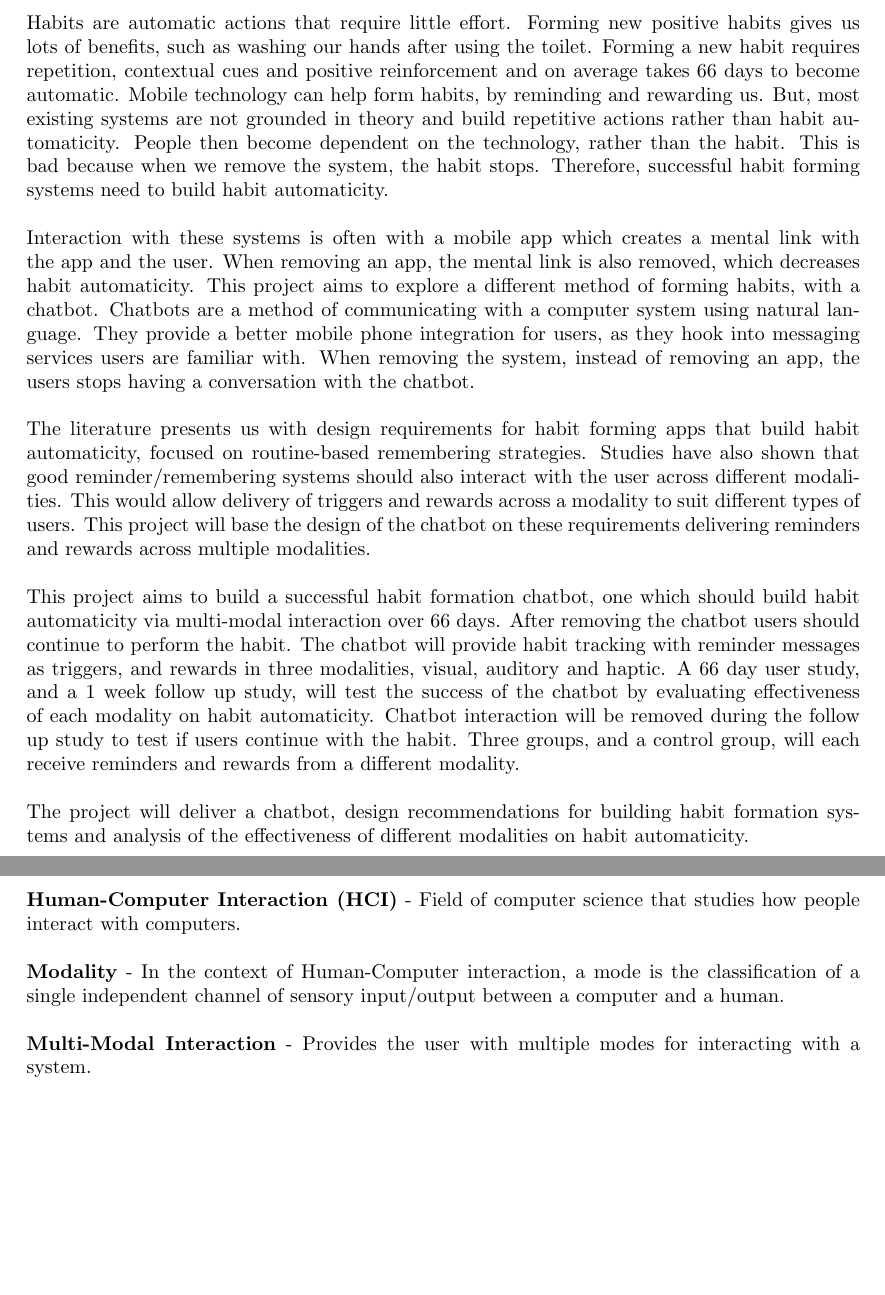
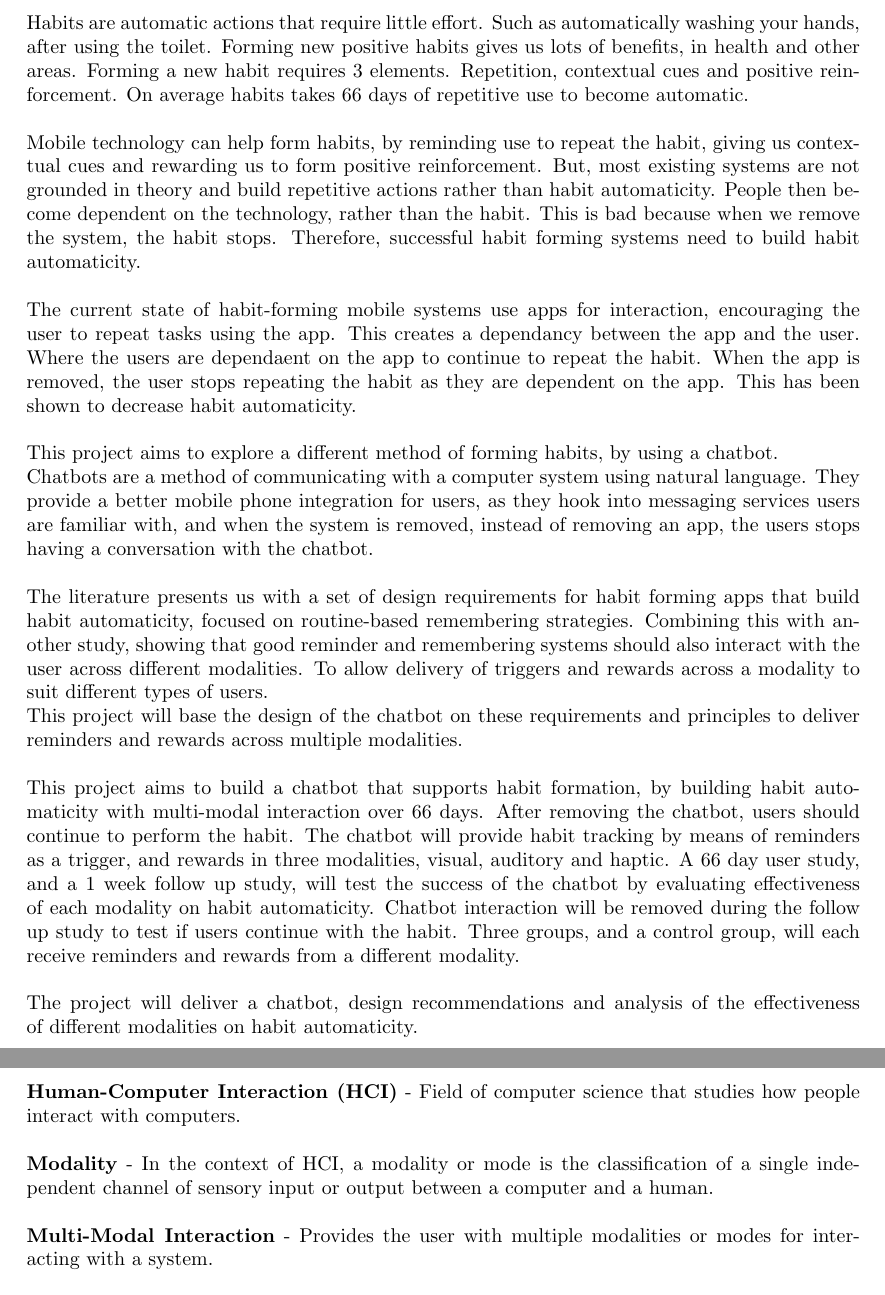
Before and after one commit to harrymt/masters-thesis, a LaTeX document (research-review/main.tex, which reads research-review/chapters/1_abstract.tex): two parts of pages 2 and 3 of 20, joined at a grey line, cut so that both start at the same text, the shorter picture padded with empty space. Compiled offline with pdfLaTeX.

Commit message:
Reworded abstract for better english

```diff
--- a/research-review/chapters/1_abstract.tex
+++ b/research-review/chapters/1_abstract.tex
@@ -1,15 +1,21 @@
 
 \section{Executive Summary}
 
-Habits are automatic actions that require little effort. Forming new positive habits gives us lots of benefits, such as washing our hands after using the toilet. Forming a new habit requires repetition, contextual cues and positive reinforcement and on average takes 66 days to become automatic. Mobile technology can help form habits, by reminding and rewarding us. But, most existing systems are not grounded in theory and build repetitive actions rather than habit automaticity. People then become dependent on the technology, rather than the habit. This is bad because when we remove the system, the habit stops. Therefore, successful habit forming systems need to build habit automaticity.\newline
+Habits are automatic actions that require little effort. Such as automatically washing your hands, after using the toilet. Forming new positive habits gives us lots of benefits, in health and other areas. Forming a new habit requires 3 elements. Repetition, contextual cues and positive reinforcement. On average habits takes 66 days of repetitive use to become automatic.\newline
 \newline
-Interaction with these systems is often with a mobile app which creates a mental link with the app and the user. When removing an app, the mental link is also removed, which decreases habit automaticity. This project aims to explore a different method of forming habits, with a chatbot. Chatbots are a method of communicating with a computer system using natural language. They provide a better mobile phone integration for users, as they hook into messaging services users are familiar with. When removing the system, instead of removing an app, the users stops having a conversation with the chatbot.\newline
+Mobile technology can help form habits, by reminding use to repeat the habit, giving us contextual cues and rewarding us to form positive reinforcement. But, most existing systems are not grounded in theory and build repetitive actions rather than habit automaticity. People then become dependent on the technology, rather than the habit. This is bad because when we remove the system, the habit stops. Therefore, successful habit forming systems need to build habit automaticity.\newline
 \newline
-The literature presents us with design requirements for habit forming apps that build habit automaticity, focused on routine-based remembering strategies. Studies have also shown that good reminder/remembering systems should also interact with the user across different modalities. This would allow delivery of triggers and rewards across a modality to suit different types of users. This project will base the design of the chatbot on these requirements delivering reminders and rewards across multiple modalities.\newline
+The current state of habit-forming mobile systems use apps for interaction, encouraging the user to repeat tasks using the app. This creates a dependancy between the app and the user. Where the users are dependaent on the app to continue to repeat the habit. When the app is removed, the user stops repeating the habit as they are dependent on the app. This has been shown to decrease habit automaticity.\newline
 \newline
-This project aims to build a successful habit formation chatbot, one which should build habit automaticity via multi-modal interaction over 66 days. After removing the chatbot users should continue to perform the habit. The chatbot will provide habit tracking with reminder messages as triggers, and rewards in three modalities, visual, auditory and haptic. A 66 day user study, and a 1 week follow up study, will test the success of the chatbot by evaluating effectiveness of each modality on habit automaticity. Chatbot interaction will be removed during the follow up study to test if users continue with the habit. Three groups, and a control group, will each receive reminders and rewards from a different modality.\newline
+This project aims to explore a different method of forming habits, by using a chatbot.\newline
+Chatbots are a method of communicating with a computer system using natural language. They provide a better mobile phone integration for users, as they hook into messaging services users are familiar with, and when the system is removed, instead of removing an app, the users stops having a conversation with the chatbot.\newline
 \newline
-The project will deliver a chatbot, design recommendations for building habit formation systems and analysis of the effectiveness of different modalities on habit automaticity.
+The literature presents us with a set of design requirements for habit forming apps that build habit automaticity, focused on routine-based remembering strategies. Combining this with another study, showing that good reminder and remembering systems should also interact with the user across different modalities. To allow delivery of triggers and rewards across a modality to suit different types of users.\newline
+This project will base the design of the chatbot on these requirements and principles to deliver reminders and rewards across multiple modalities.\newline
+\newline
+This project aims to build a chatbot that supports habit formation, by building habit automaticity with multi-modal interaction over 66 days. After removing the chatbot, users should continue to perform the habit. The chatbot will provide habit tracking by means of reminders as a trigger, and rewards in three modalities, visual, auditory and haptic. A 66 day user study, and a 1 week follow up study, will test the success of the chatbot by evaluating effectiveness of each modality on habit automaticity. Chatbot interaction will be removed during the follow up study to test if users continue with the habit. Three groups, and a control group, will each receive reminders and rewards from a different modality.\newline
+\newline
+The project will deliver a chatbot, design recommendations and analysis of the effectiveness of different modalities on habit automaticity.
 
 \newpage
 
@@ -17,9 +23,9 @@ The project will deliver a chatbot, design recommendations for building habit fo
 
 \textbf{Human-Computer Interaction (HCI)} - Field of computer science that studies how people interact with computers.\newline
 \newline
-\textbf{Modality} - In the context of Human-Computer interaction, a mode is the classification of a single independent channel of sensory input/output between a computer and a human.\newline
+\textbf{Modality} - In the context of HCI, a modality or mode is the classification of a single independent channel of sensory input or output between a computer and a human.\newline
 \newline
-\textbf{Multi-Modal Interaction} - Provides the user with multiple modes for interacting with a system.\newline
+\textbf{Multi-Modal Interaction} - Provides the user with multiple modalities or modes for interacting with a system.\newline
 \newline
 \textbf{Chatbot} - A method of communicating with a computer system via a conversation using natural language.
 
```
